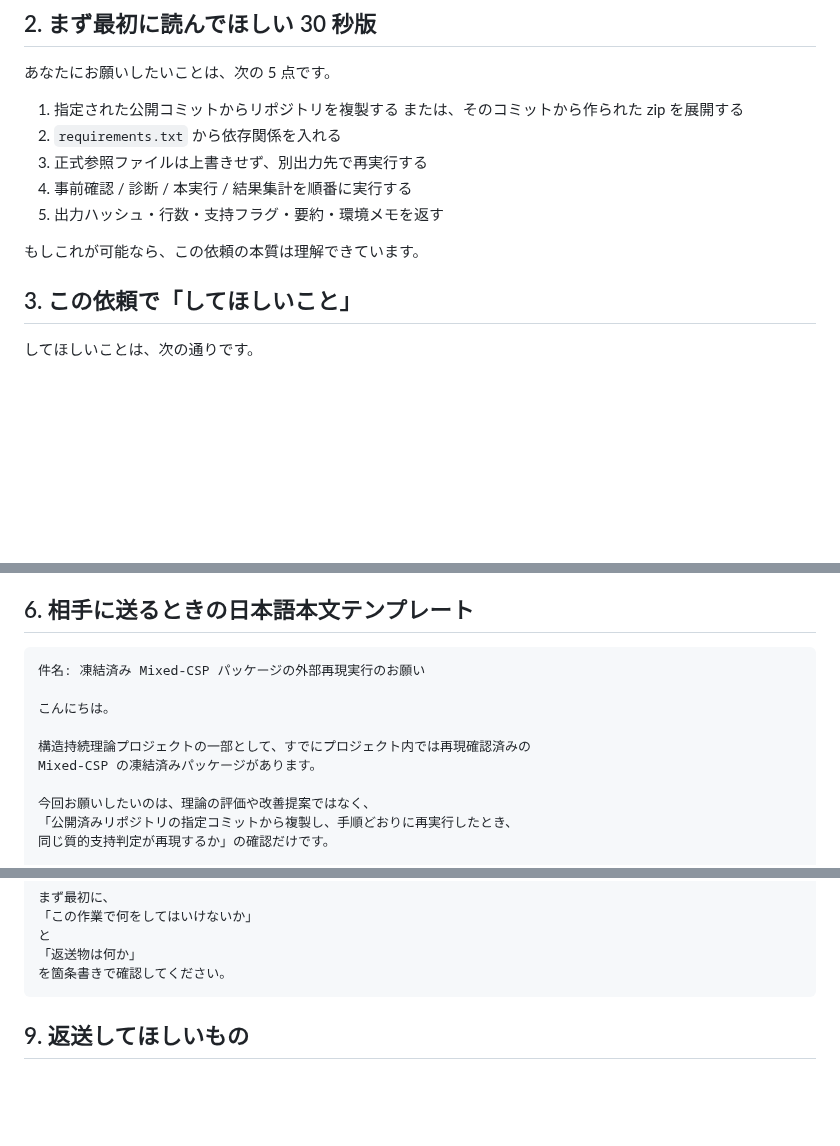
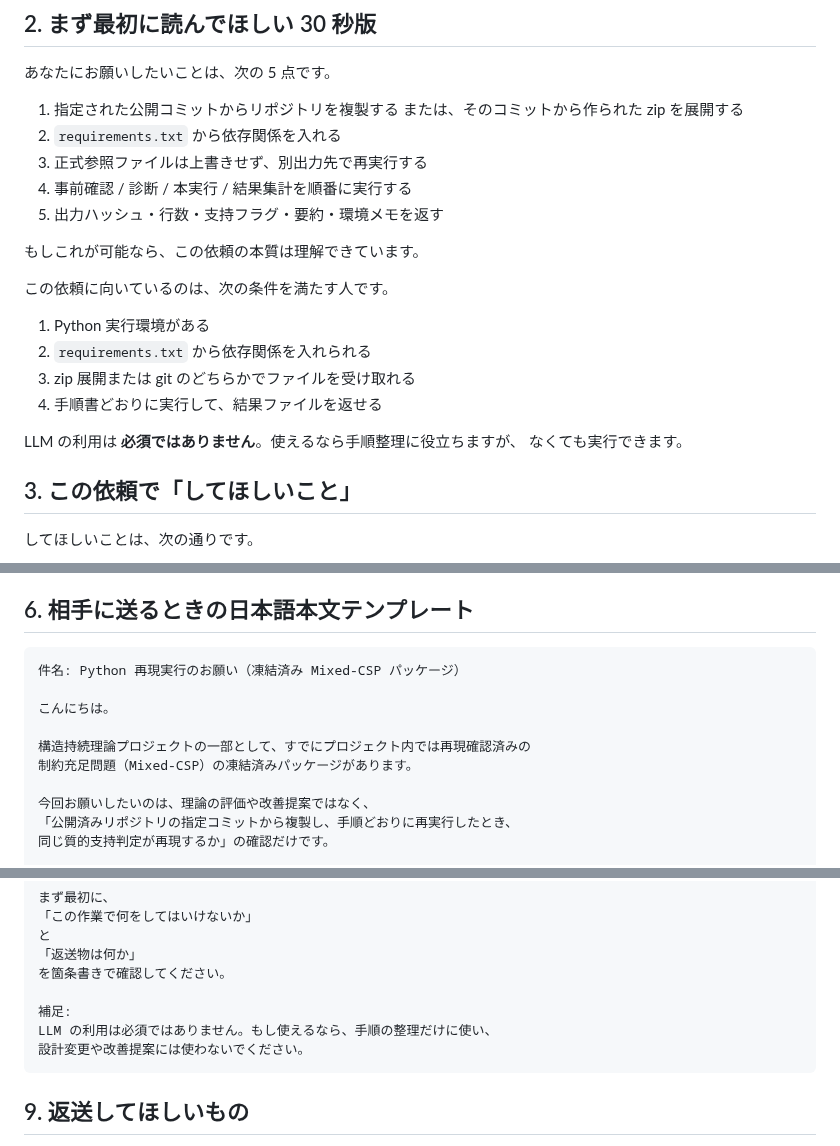
Before and after one commit to karesansui-u/delta-survival-papers, a Markdown page: analysis/route_a_mixed_csp/mixed_csp_true_outside_send_packet_ja.md, 3 parts joined by grey strips. Rendered like a GitHub page; blank space fills up the shorter version.

Commit message:
Clarify audience for Japanese handoff packet

````diff
--- a/analysis/route_a_mixed_csp/mixed_csp_true_outside_send_packet_ja.md
+++ b/analysis/route_a_mixed_csp/mixed_csp_true_outside_send_packet_ja.md
@@ -39,6 +39,16 @@
 5. 出力ハッシュ・行数・支持フラグ・要約・環境メモを返す
 
 もしこれが可能なら、この依頼の本質は理解できています。
+
+この依頼に向いているのは、次の条件を満たす人です。
+
+1. Python 実行環境がある
+2. `requirements.txt` から依存関係を入れられる
+3. zip 展開または git のどちらかでファイルを受け取れる
+4. 手順書どおりに実行して、結果ファイルを返せる
+
+LLM の利用は **必須ではありません**。使えるなら手順整理に役立ちますが、
+なくても実行できます。
 
 ## 3. この依頼で「してほしいこと」
 
@@ -99,12 +109,12 @@ Git を使わない相手には、上の内容を含む zip 一式を送って
 ## 6. 相手に送るときの日本語本文テンプレート
 
 ```text
-件名: 凍結済み Mixed-CSP パッケージの外部再現実行のお願い
+件名: Python 再現実行のお願い（凍結済み Mixed-CSP パッケージ）
 
 こんにちは。
 
 構造持続理論プロジェクトの一部として、すでにプロジェクト内では再現確認済みの
-Mixed-CSP の凍結済みパッケージがあります。
+制約充足問題（Mixed-CSP）の凍結済みパッケージがあります。
 
 今回お願いしたいのは、理論の評価や改善提案ではなく、
 「公開済みリポジトリの指定コミットから複製し、手順どおりに再実行したとき、
@@ -203,6 +213,10 @@ zip を展開してパッケージを再実行し、
 と
 「返送物は何か」
 を箇条書きで確認してください。
+
+補足:
+LLM の利用は必須ではありません。もし使えるなら、手順の整理だけに使い、
+設計変更や改善提案には使わないでください。
 ```
 
 ## 9. 返送してほしいもの
````
Also changed, not shown: other parts of analysis/route_a_mixed_csp/mixed_csp_true_outside_send_packet_ja.md (+1 -1 lines).
